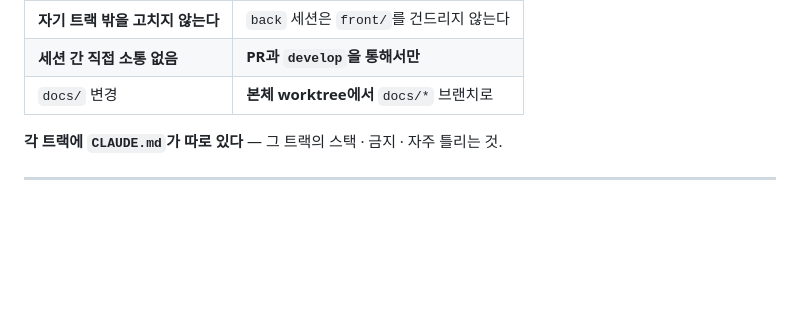
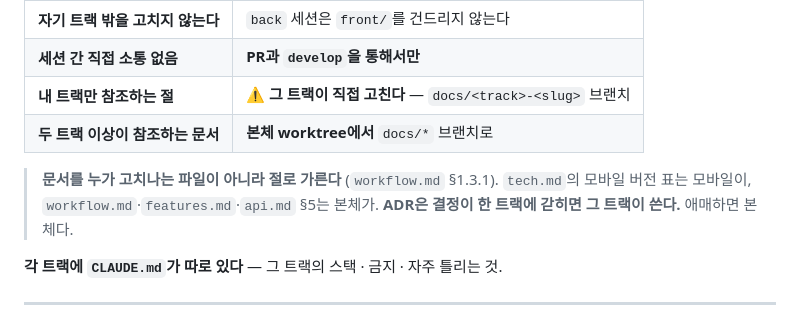
Before and after one commit to jomin4/pi-reservation-system, a Markdown page: CLAUDE.md, the part around the change. GitHub-like rendering; blank space fills up the shorter version.

```diff
--- a/CLAUDE.md
+++ b/CLAUDE.md
@@ -68,7 +68,10 @@ scripts/    check-forbidden.sh 등
 |---|---|
 | **자기 트랙 밖을 고치지 않는다** | `back` 세션은 `front/`를 건드리지 않는다 |
 | **세션 간 직접 소통 없음** | **PR과 `develop`을 통해서만** |
-| `docs/` 변경 | **본체 worktree에서** `docs/*` 브랜치로 |
+| **내 트랙만 참조하는 절** | ⚠️ **그 트랙이 직접 고친다** — `docs/<track>-<slug>` 브랜치 |
+| **두 트랙 이상이 참조하는 문서** | **본체 worktree에서** `docs/*` 브랜치로 |
+
+> **문서를 누가 고치나는 파일이 아니라 절로 가른다** (`workflow.md` §1.3.1). `tech.md`의 모바일 버전 표는 모바일이, `workflow.md`·`features.md`·`api.md` §5는 본체가. **ADR은 결정이 한 트랙에 갇히면 그 트랙이 쓴다.** 애매하면 본체다.
 
 **각 트랙에 `CLAUDE.md`가 따로 있다** — 그 트랙의 스택 · 금지 · 자주 틀리는 것.
 
```
Also changed, not shown: docs/workflow.md (+27 -2 lines).
